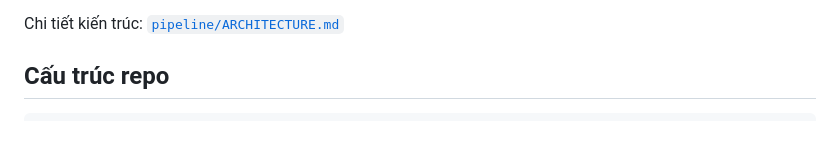
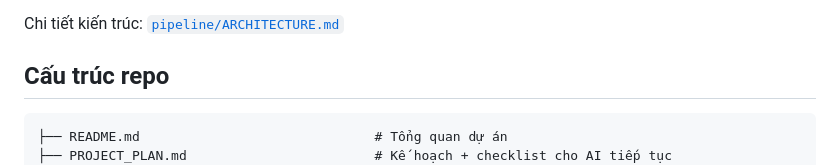
Before and after one commit to mmaedugroup/nongnghiepthongminh-facebook, a Markdown page: README.md, the part around the change. Rendered like a GitHub page; blank space fills up the shorter version.

````diff
--- a/README.md
+++ b/README.md
@@ -42,6 +42,8 @@ Chi tiết kiến trúc: [`pipeline/ARCHITECTURE.md`](pipeline/ARCHITECTURE.md)
 ## Cấu trúc repo
 
 ```
+├── README.md                              # Tổng quan dự án
+├── PROJECT_PLAN.md                        # Kế hoạch + checklist cho AI tiếp tục
 ├── docs/
 │   ├── bo-cau-hoi-dinh-hinh-du-an.md   # 65 câu hỏi định hình + câu trả lời
 │   ├── ke-hoach-kenh-facebook.md       # Kế hoạch kênh Facebook chi tiết
````
Also changed, not shown: PROJECT_PLAN.md (added, +247 -0 lines).
